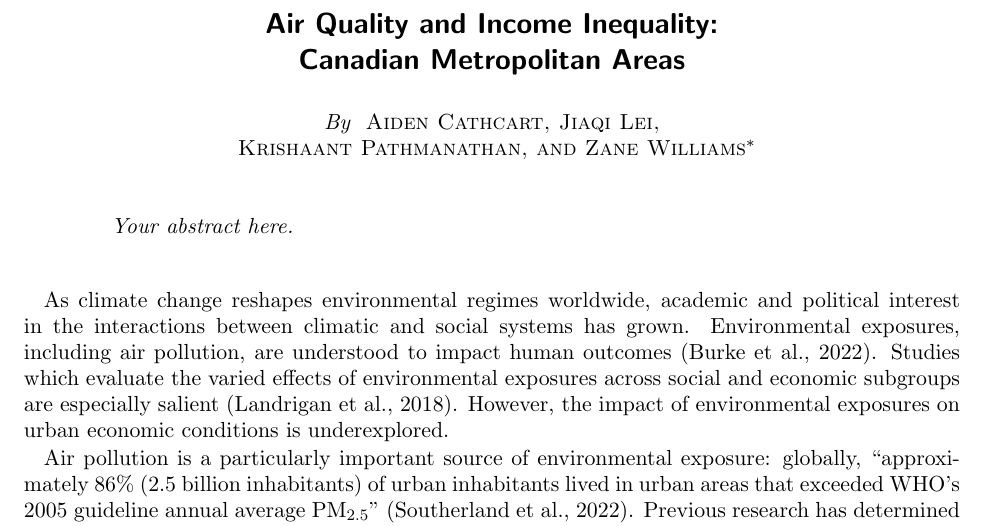
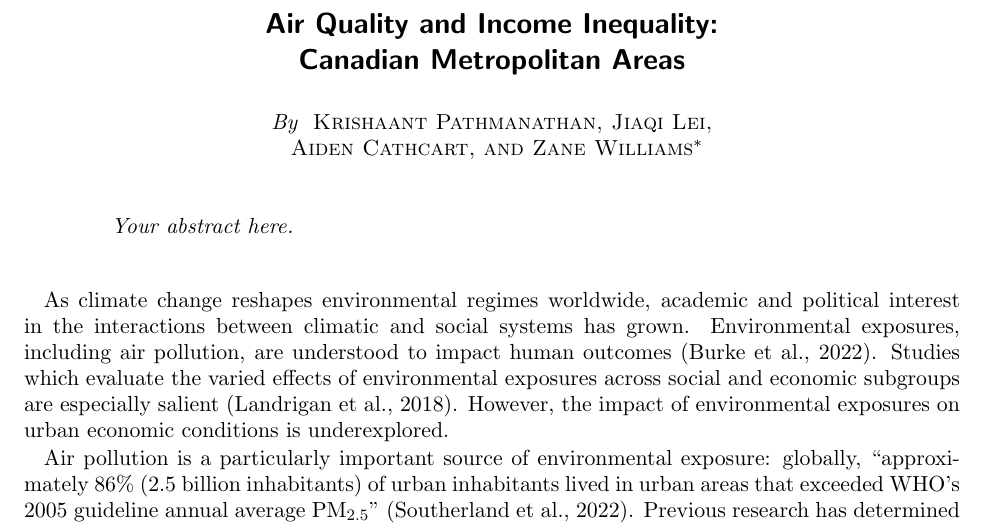
Before and after one commit to krishaant/ECON326_FinalProject, a LaTeX document (Code/AirQualityIncomeInequality.tex): part of page 1 of 13, cut so that both start at the same text. Compiled offline with pdfLaTeX.

Commit message:
Note LSE presentation, update author order, fix typo

```diff
--- a/Code/AirQualityIncomeInequality.tex
+++ b/Code/AirQualityIncomeInequality.tex
@@ -42,7 +42,7 @@
 
 \title{Air Quality and Income Inequality:\\Canadian Metropolitan Areas}
 \shortTitle{Air Quality and Income Inequality}
-\author{Aiden Cathcart, Jiaqi Lei,\\Krishaant Pathmanathan, and Zane Williams\thanks{%
+\author{Krishaant Pathmanathan, Jiaqi Lei,\\Aiden Cathcart, and Zane Williams\thanks{%
 All authors contributed equally.
 Cathcart: Department of Economics, University of British Columbia, 6000 Iona Dr,
 Vancouver, BC V6T 1L4 (email: aidentc@student.ubc.ca);
```
Also changed, not shown: README.md.
